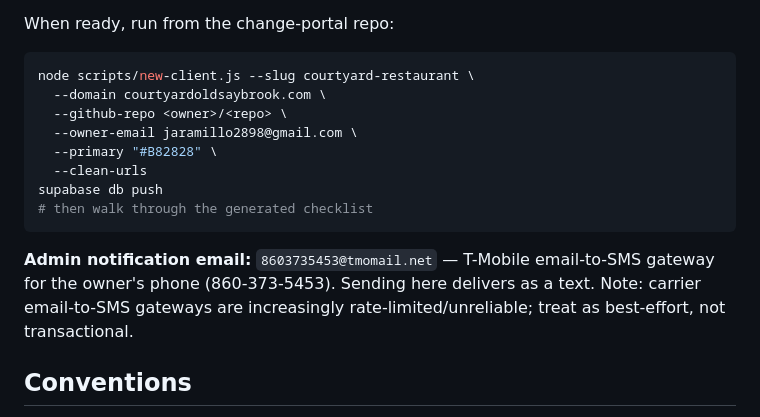
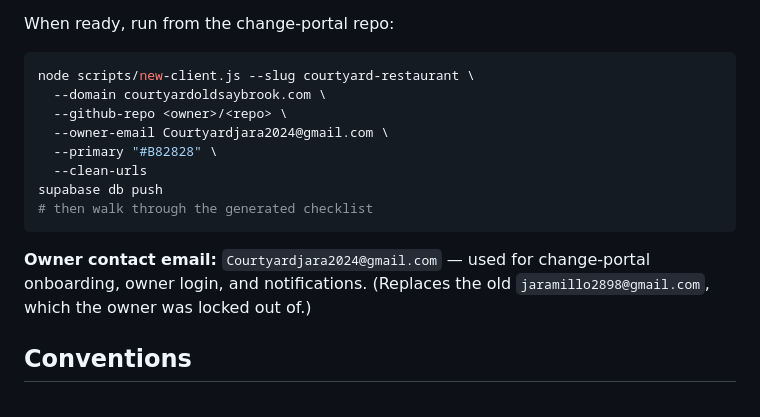
Before and after one commit to webbersaur/courtyard-restaurant, a Markdown page: CLAUDE.md, the part around the change. Drawn GitHub-style.

Commit message:
Update owner email to Courtyardjara2024@gmail.com
Replaces jaramillo2898@gmail.com (owner locked out) and removes the
T-Mobile SMS-gateway workaround. Single working address now used for
onboarding, owner login, and notifications.

Co-Authored-By: Claude Opus 4.7 (1M context) <noreply@anthropic.com>

````diff
--- a/CLAUDE.md
+++ b/CLAUDE.md
@@ -57,14 +57,14 @@ When ready, run from the change-portal repo:
 node scripts/new-client.js --slug courtyard-restaurant \
   --domain courtyardoldsaybrook.com \
   --github-repo <owner>/<repo> \
-  --owner-email jaramillo2898@gmail.com \
+  --owner-email Courtyardjara2024@gmail.com \
   --primary "#B82828" \
   --clean-urls
 supabase db push
 # then walk through the generated checklist
 ```
 
-**Admin notification email:** `8603735453@tmomail.net` — T-Mobile email-to-SMS gateway for the owner's phone (860-373-5453). Sending here delivers as a text. Note: carrier email-to-SMS gateways are increasingly rate-limited/unreliable; treat as best-effort, not transactional.
+**Owner contact email:** `Courtyardjara2024@gmail.com` — used for change-portal onboarding, owner login, and notifications. (Replaces the old `jaramillo2898@gmail.com`, which the owner was locked out of.)
 
 ## Conventions
 
````
